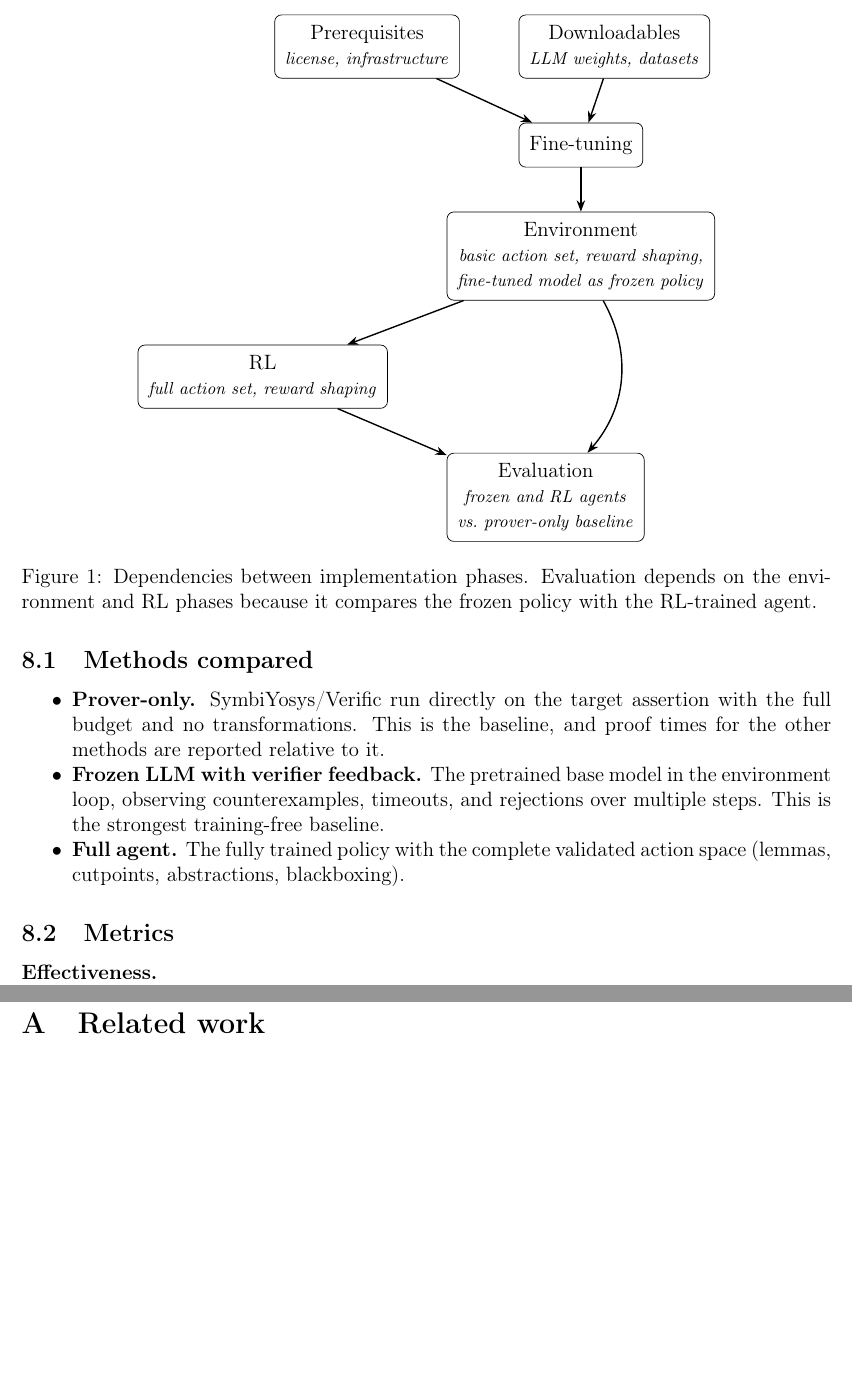
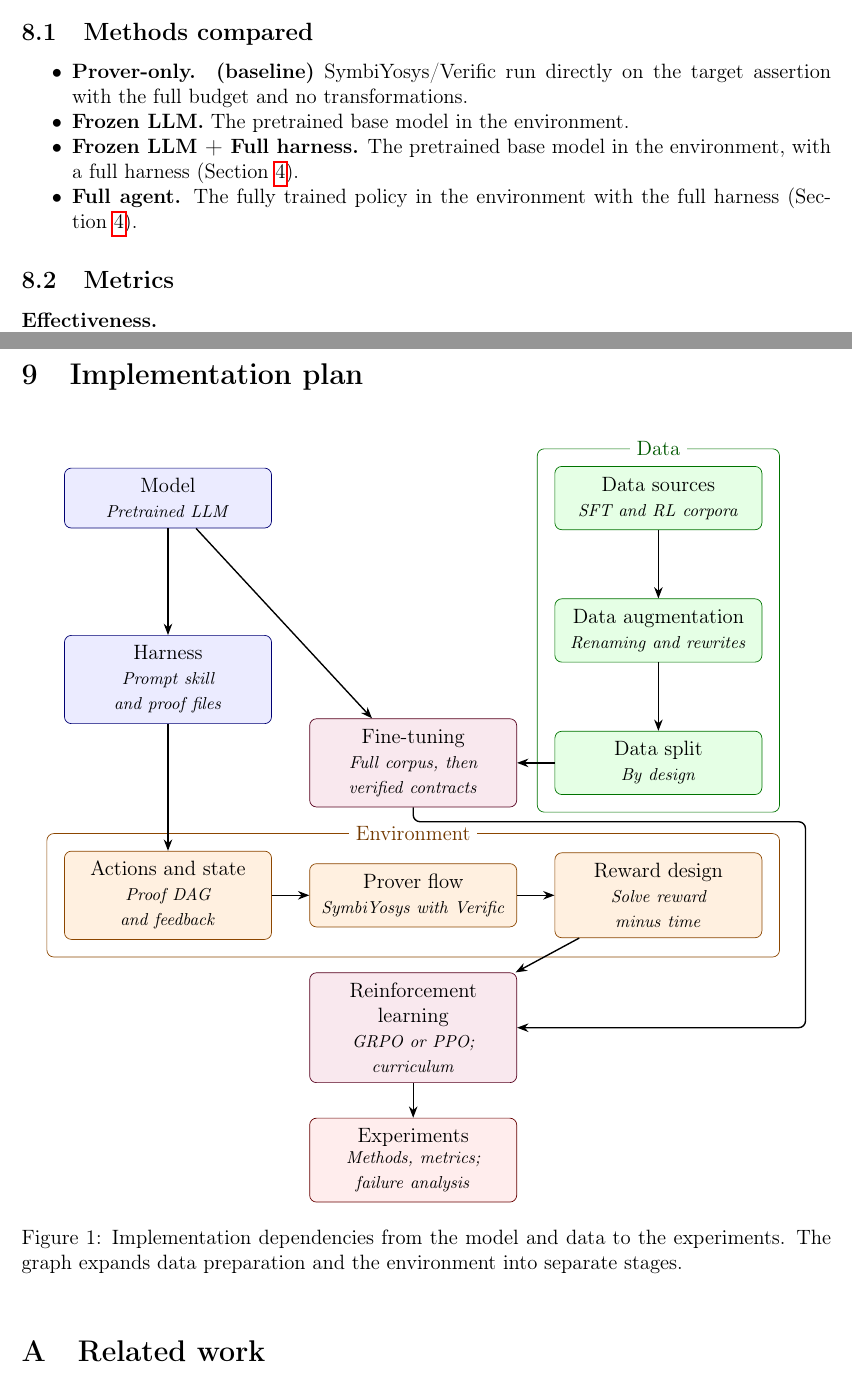
Before and after one commit to IlayMenahem/SVA, a LaTeX document (sva.tex, which reads sections/experiments.tex, sections/implementation_plan.tex): two parts of pages 5 and 6 of 9 before the commit and two parts of pages 5 and 6 of 10 after it, joined at a grey line, cut at the place of the change, the shorter picture padded with empty space. Compiled offline with pdfLaTeX.

Commit message:
- add harness section - add a comparision to the experiments - update the implementation plan

```diff
--- a/sections/experiments.tex
+++ b/sections/experiments.tex
@@ -9,14 +9,10 @@ The test set is the held-out portion of the verified corpus (Section~\ref{sec:rl
 \label{sec:exp-methods}
 
 \begin{itemize}[nosep]
-    \item \textbf{Prover-only.} SymbiYosys/Verific run directly on the
-    target assertion with the full budget and no transformations. This is the
-    baseline, and proof times for the other methods are reported relative to it.
-    \item \textbf{Frozen LLM with verifier feedback.} The pretrained base
-    model in the environment loop, observing counterexamples, timeouts, and
-    rejections over multiple steps. This is the strongest training-free baseline.
-    \item \textbf{Full agent.} The fully trained policy with the complete
-    validated action space (lemmas, cutpoints, abstractions, blackboxing).
+    \item \textbf{Prover-only. (baseline)} SymbiYosys/Verific run directly on the target assertion with the full budget and no transformations.
+    \item \textbf{Frozen LLM.} The pretrained base model in the environment.
+    \item \textbf{Frozen LLM + Full harness.} The pretrained base model in the environment, with a full harness (Section~\ref{sec:harness}).
+    \item \textbf{Full agent.} The fully trained policy in the environment with the full harness (Section~\ref{sec:harness}).
 \end{itemize}
 
 \subsection{Metrics}
--- a/sections/implementation_plan.tex
+++ b/sections/implementation_plan.tex
@@ -4,27 +4,82 @@
 \begin{figure}[h]
 \centering
 \begin{tikzpicture}[
-    node distance=0.9cm and 1.2cm,
-    phase/.style={draw, rounded corners, align=center, minimum height=0.9cm, inner sep=6pt},
+    phase/.style={
+        draw,
+        rounded corners,
+        align=center,
+        text width=3.8cm,
+        minimum height=1.1cm,
+        inner sep=6pt
+    },
+    foundation/.style={phase, fill=blue!8, draw=blue!45!black},
+    dataphase/.style={phase, fill=green!10, draw=green!45!black},
+    training/.style={phase, fill=purple!9, draw=purple!45!black},
+    environment/.style={phase, fill=orange!12, draw=orange!55!black},
+    evaluation/.style={phase, fill=red!7, draw=red!40!black},
+    group/.style={
+        draw,
+        rounded corners,
+        inner sep=10pt
+    },
     dep/.style={-{Stealth}, thick}
 ]
-    \node[phase] (prereq) {Prerequisites \\ \textit{\footnotesize license, infrastructure}};
-    \node[phase, right=of prereq] (down) {Downloadables \\ \textit{\footnotesize LLM weights, datasets}};
-    \node[phase, below right=of prereq] (ft) {Fine-tuning};
-    \node[phase, below=of ft] (env) {Environment \\ \textit{\footnotesize basic action set, reward shaping,} \\ \textit{\footnotesize fine-tuned model as frozen policy}};
-    \node[phase, below left=of env] (rl) {RL \\ \textit{\footnotesize full action set, reward shaping}};
-    \node[phase, below right=of rl] (eval) {Evaluation \\ \textit{\footnotesize frozen and RL agents} \\ \textit{\footnotesize vs.\ prover-only baseline}};
+    \node[foundation] (model) at (-5,0)
+        {Model \\ \textit{\footnotesize Pretrained LLM}};
 
-    \draw[dep] (prereq) -- (ft);
-    \draw[dep] (down) -- (ft);
-    \draw[dep] (ft) -- (env);
-    \draw[dep] (env) -- (rl);
-    \draw[dep] (rl) -- (eval);
-    \draw[dep] (env) to[bend left=35] (eval);
+    \node[dataphase] (data-sources) at (5,0)
+        {Data sources \\ \textit{\footnotesize SFT and RL corpora}};
+    \node[dataphase] (data-augmentation) at (5,-2.7)
+        {Data augmentation \\ \textit{\footnotesize Renaming and rewrites}};
+    \node[dataphase] (data-split) at (5,-5.4)
+        {Data split \\ \textit{\footnotesize By design}};
+
+    \node[training] (ft) at (0,-5.4)
+        {Fine-tuning \\ \textit{\footnotesize Full corpus, then verified contracts}};
+    \node[foundation] (harness) at (-5,-3.7)
+        {Harness \\ \textit{\footnotesize Prompt skill and proof files}};
+
+    \node[environment] (env-action) at (-5,-8.1)
+        {Actions and state \\ \textit{\footnotesize Proof DAG and feedback}};
+    \node[environment] (env-prover) at (0,-8.1)
+        {Prover flow \\ \textit{\footnotesize SymbiYosys with Verific}};
+    \node[environment] (env-reward) at (5,-8.1)
+        {Reward design \\ \textit{\footnotesize Solve reward minus time}};
+
+    \node[training] (rl) at (0,-10.8)
+        {Reinforcement learning \\ \textit{\footnotesize GRPO or PPO; curriculum}};
+    \node[evaluation] (experiments) at (0,-13.5)
+        {Experiments \\ \textit{\footnotesize Methods, metrics;\\ failure analysis}};
+
+    \node[group, draw=green!45!black,
+        fit=(data-sources)(data-augmentation)(data-split)]
+        (data-group) {};
+    \node[fill=white, text=green!35!black, inner xsep=4pt]
+        at (data-group.north) {Data};
+
+    \node[group, draw=orange!55!black,
+        fit=(env-action)(env-prover)(env-reward)]
+        (environment-group) {};
+    \node[fill=white, text=orange!45!black, inner xsep=4pt]
+        at (environment-group.north)
+        {Environment};
+
+    \draw[dep] (data-sources) -- (data-augmentation);
+    \draw[dep] (data-augmentation) -- (data-split);
+    \draw[dep] (model) -- (ft);
+    \draw[dep] (model) -- (harness);
+    \draw[dep] (data-split) -- (ft);
+    \draw[dep] (harness) -- (env-action);
+    \draw[dep] (env-action) -- (env-prover);
+    \draw[dep] (env-prover) -- (env-reward);
+    \draw[dep, rounded corners=4pt]
+        (ft.south) -- (0,-6.6) -- (8,-6.6) -- (8,-10.8) -- (rl.east);
+    \draw[dep] (env-reward) -- (rl);
+    \draw[dep] (rl) -- (experiments);
 \end{tikzpicture}
-\caption{Dependencies between implementation phases. Evaluation depends on the
-environment and RL phases because it compares the frozen policy with the
-RL-trained agent.}
+\caption{Implementation dependencies from the model and data to the
+experiments. The graph expands data preparation and the environment into
+separate stages.}
 \label{fig:phase-dag}
 \end{figure}
 
--- a/sva.tex
+++ b/sva.tex
@@ -10,7 +10,7 @@
 \geometry{margin=1in}
 \usepackage{xcolor}
 \usepackage{tikz}
-\usetikzlibrary{positioning, arrows.meta}
+\usetikzlibrary{positioning, arrows.meta, fit}
 
 
 \begin{document}
```
Also changed, not shown: sections/Harness.tex (added, +9 -0 lines), sections/environment.tex (+1 -1 lines), sva.tex (3 more changed lines).
